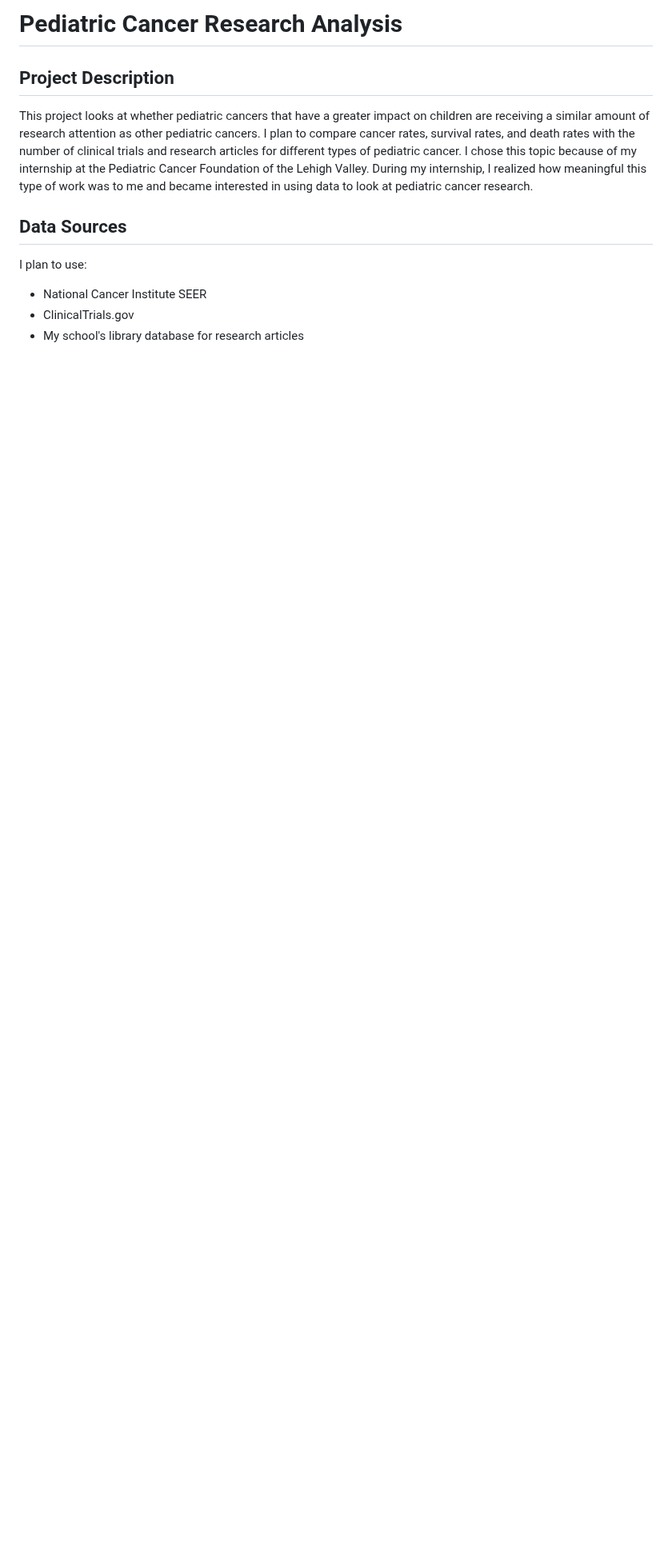
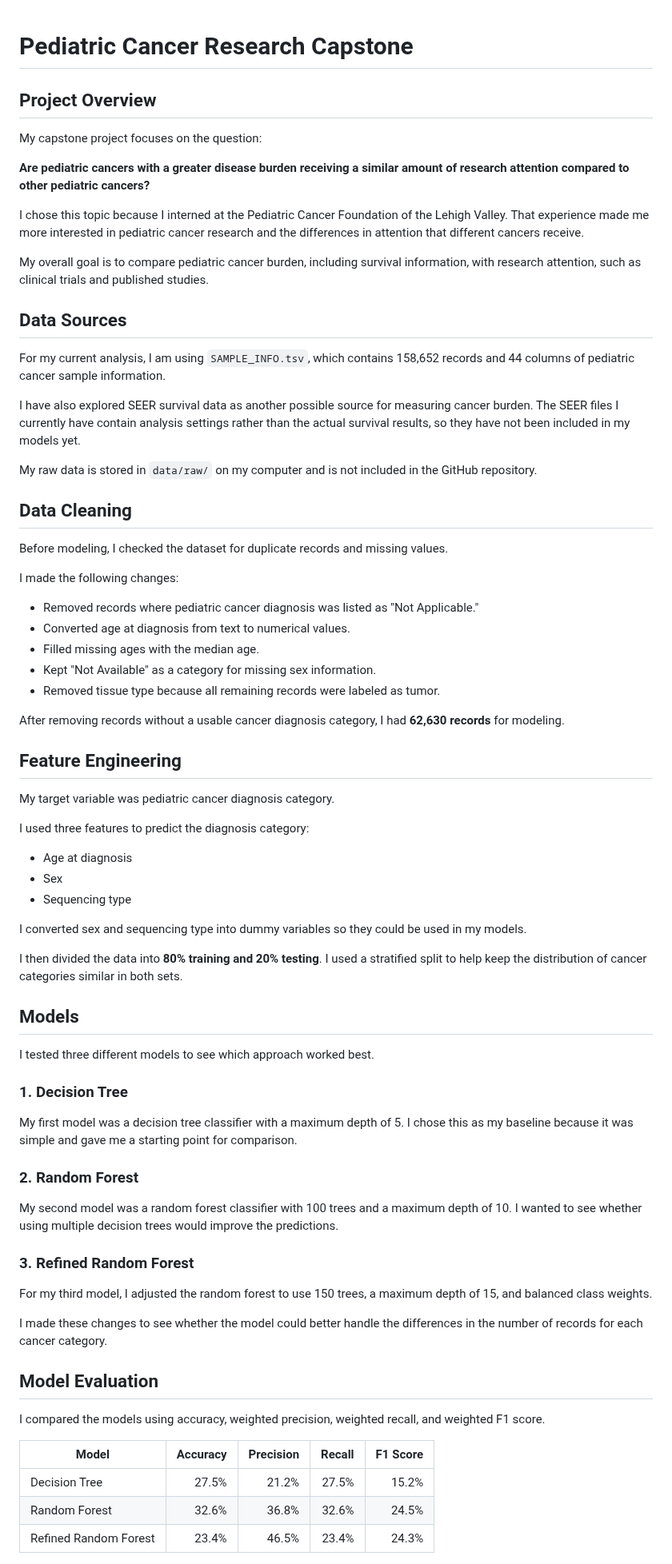
Before and after one commit to liacodes4/Lia-Capstone, a Markdown page: README.md, the part around one of its changes. Shown at 80% size. GitHub-like rendering; blank space fills up the shorter version.

```diff
--- a/README.md
+++ b/README.md
@@ -1,13 +1,77 @@
-# Pediatric Cancer Research Analysis
 
-## Project Description
+# Pediatric Cancer Research Capstone
 
-This project looks at whether pediatric cancers that have a greater impact on children are receiving a similar amount of research attention as other pediatric cancers. I plan to compare cancer rates, survival rates, and death rates with the number of clinical trials and research articles for different types of pediatric cancer. I chose this topic because of my internship at the Pediatric Cancer Foundation of the Lehigh Valley. During my internship, I realized how meaningful this type of work was to me and became interested in using data to look at pediatric cancer research.
+## Project Overview
+
+My capstone project focuses on the question:
+
+**Are pediatric cancers with a greater disease burden receiving a similar amount of research attention compared to other pediatric cancers?**
+
+I chose this topic because I interned at the Pediatric Cancer Foundation of the Lehigh Valley. That experience made me more interested in pediatric cancer research and the differences in attention that different cancers receive.
+
+My overall goal is to compare pediatric cancer burden, including survival information, with research attention, such as clinical trials and published studies.
 
 ## Data Sources
 
-I plan to use:
+For my current analysis, I am using `SAMPLE_INFO.tsv`, which contains 158,652 records and 44 columns of pediatric cancer sample information.
 
-* National Cancer Institute SEER
-* ClinicalTrials.gov
-* My school's library database for research articles
+I have also explored SEER survival data as another possible source for measuring cancer burden. The SEER files I currently have contain analysis settings rather than the actual survival results, so they have not been included in my models yet.
+
+My raw data is stored in `data/raw/` on my computer and is not included in the GitHub repository.
+
+## Data Cleaning
+
+Before modeling, I checked the dataset for duplicate records and missing values.
+
+I made the following changes:
+
+- Removed records where pediatric cancer diagnosis was listed as "Not Applicable."
+- Converted age at diagnosis from text to numerical values.
+- Filled missing ages with the median age.
+- Kept "Not Available" as a category for missing sex information.
+- Removed tissue type because all remaining records were labeled as tumor.
+
+After removing records without a usable cancer diagnosis category, I had **62,630 records** for modeling.
+
+## Feature Engineering
+
+My target variable was pediatric cancer diagnosis category.
+
+I used three features to predict the diagnosis category:
+
+- Age at diagnosis
+- Sex
+- Sequencing type
+
+I converted sex and sequencing type into dummy variables so they could be used in my models.
+
+I then divided the data into **80% training and 20% testing**. I used a stratified split to help keep the distribution of cancer categories similar in both sets.
+
+## Models
+
+I tested three different models to see which approach worked best.
+
+### 1. Decision Tree
+
+My first model was a decision tree classifier with a maximum depth of 5. I chose this as my baseline because it was simple and gave me a starting point for comparison.
+
+### 2. Random Forest
+
+My second model was a random forest classifier with 100 trees and a maximum depth of 10. I wanted to see whether using multiple decision trees would improve the predictions.
+
+### 3. Refined Random Forest
+
+For my third model, I adjusted the random forest to use 150 trees, a maximum depth of 15, and balanced class weights.
+
+I made these changes to see whether the model could better handle the differences in the number of records for each cancer category.
+
+## Model Evaluation
+
+I compared the models using accuracy, weighted precision, weighted recall, and weighted F1 score.
+
+| Model | Accuracy | Precision | Recall | F1 Score |
+|---|---:|---:|---:|---:|
+| Decision Tree | 27.5% | 21.2% | 27.5% | 15.2% |
+| Random Forest | 32.6% | 36.8% | 32.6% | 24.5% |
+| Refined Random Forest | 23.4% | 46.5% | 23.4% | 24.3% |
+
```
Also changed, not shown: other parts of README.md (+63 -16 lines), images/model_comparison.png (added), 1 other file.
